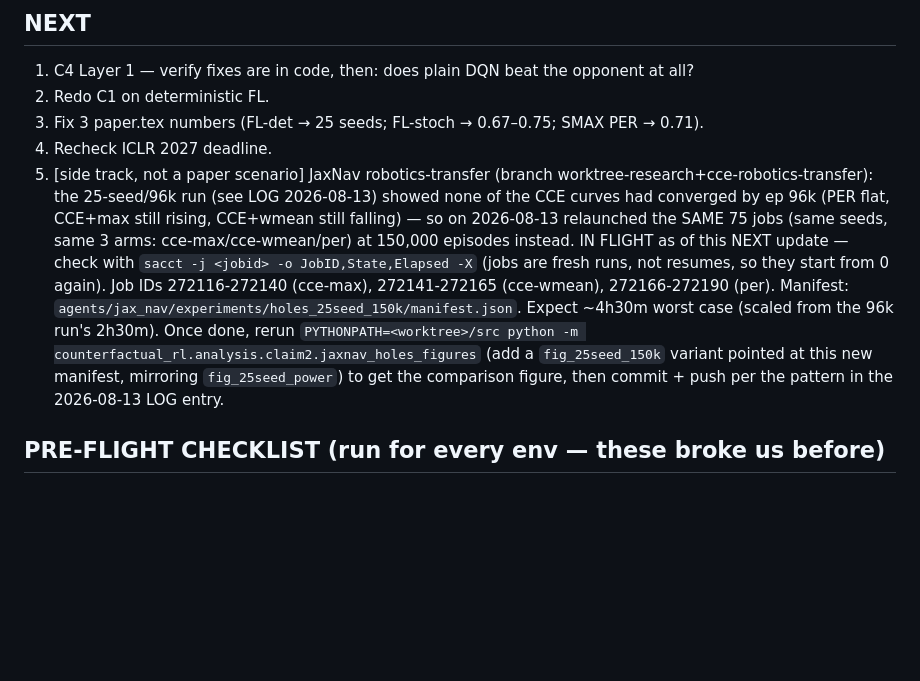
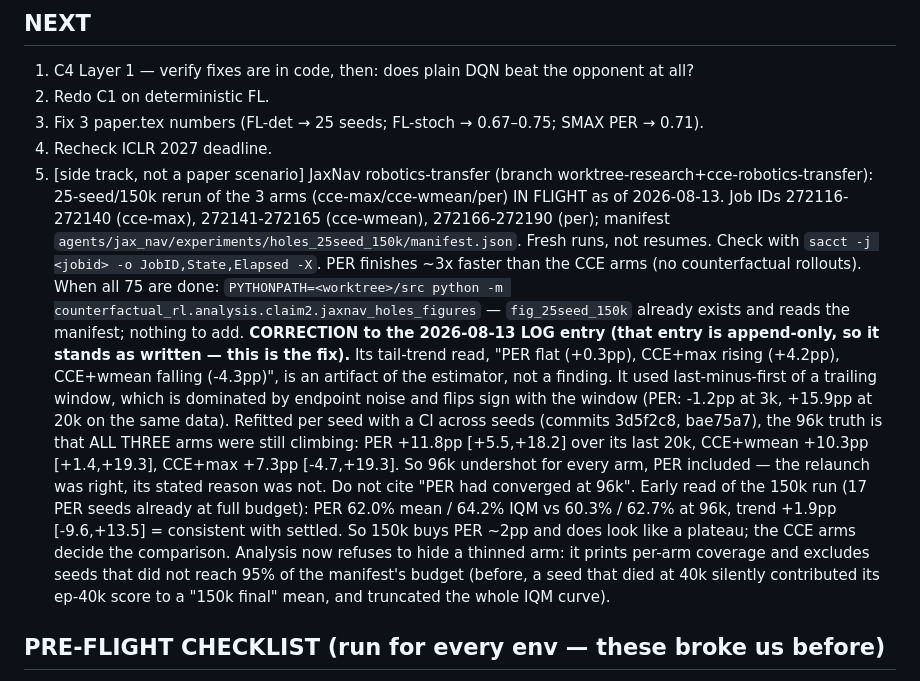
Before and after one commit to manchado53/counterfactual-reasoning, a Markdown page: lab-notebook.md, the part around the change. Rendered like a GitHub page; blank space fills up the shorter version.

Commit message:
lab-notebook: correct the 96k convergence read, record 150k run state
The 2026-08-13 entry's tail-trend numbers came from a noise-dominated
estimator and its conclusion ("PER flat, CCE arms not") does not survive a
per-seed refit with a CI: all three arms were still climbing at 96k. LOG is
append-only, so the correction goes in NEXT, with the 150k run's job IDs and
the early PER read.

Co-Authored-By: Claude Opus 5 (1M context) <noreply@anthropic.com>
Claude-Session: https://claude.ai/code/session_01W2t3irnVnCwE5FV82kwf2m

```diff
--- a/lab-notebook.md
+++ b/lab-notebook.md
@@ -31,18 +31,29 @@ NOT done experimenting — no claim hits its target scenario count yet.
 3. Fix 3 paper.tex numbers (FL-det → 25 seeds; FL-stoch → 0.67–0.75; SMAX PER → 0.71).
 4. Recheck ICLR 2027 deadline.
 5. [side track, not a paper scenario] JaxNav robotics-transfer (branch
-   worktree-research+cce-robotics-transfer): the 25-seed/96k run (see LOG 2026-08-13) showed
-   none of the CCE curves had converged by ep 96k (PER flat, CCE+max still rising, CCE+wmean
-   still falling) — so on 2026-08-13 relaunched the SAME 75 jobs (same seeds, same 3 arms:
-   cce-max/cce-wmean/per) at 150,000 episodes instead. IN FLIGHT as of this NEXT update —
-   check with `sacct -j <jobid> -o JobID,State,Elapsed -X` (jobs are fresh runs, not resumes,
-   so they start from 0 again). Job IDs 272116-272140 (cce-max), 272141-272165 (cce-wmean),
-   272166-272190 (per). Manifest:
-   `agents/jax_nav/experiments/holes_25seed_150k/manifest.json`. Expect ~4h30m worst case
-   (scaled from the 96k run's 2h30m). Once done, rerun
+   worktree-research+cce-robotics-transfer): 25-seed/150k rerun of the 3 arms
+   (cce-max/cce-wmean/per) IN FLIGHT as of 2026-08-13. Job IDs 272116-272140 (cce-max),
+   272141-272165 (cce-wmean), 272166-272190 (per); manifest
+   `agents/jax_nav/experiments/holes_25seed_150k/manifest.json`. Fresh runs, not resumes.
+   Check with `sacct -j <jobid> -o JobID,State,Elapsed -X`. PER finishes ~3x faster than the
+   CCE arms (no counterfactual rollouts). When all 75 are done:
    `PYTHONPATH=<worktree>/src python -m counterfactual_rl.analysis.claim2.jaxnav_holes_figures`
-   (add a `fig_25seed_150k` variant pointed at this new manifest, mirroring `fig_25seed_power`)
-   to get the comparison figure, then commit + push per the pattern in the 2026-08-13 LOG entry.
+   — `fig_25seed_150k` already exists and reads the manifest; nothing to add.
+   **CORRECTION to the 2026-08-13 LOG entry (that entry is append-only, so it stands as
+   written — this is the fix).** Its tail-trend read, "PER flat (+0.3pp), CCE+max rising
+   (+4.2pp), CCE+wmean falling (-4.3pp)", is an artifact of the estimator, not a finding. It
+   used last-minus-first of a trailing window, which is dominated by endpoint noise and flips
+   sign with the window (PER: -1.2pp at 3k, +15.9pp at 20k on the same data). Refitted per
+   seed with a CI across seeds (commits 3d5f2c8, bae75a7), the 96k truth is that ALL THREE
+   arms were still climbing: PER +11.8pp [+5.5,+18.2] over its last 20k, CCE+wmean +10.3pp
+   [+1.4,+19.3], CCE+max +7.3pp [-4.7,+19.3]. So 96k undershot for every arm, PER included —
+   the relaunch was right, its stated reason was not. Do not cite "PER had converged at 96k".
+   Early read of the 150k run (17 PER seeds already at full budget): PER 62.0% mean / 64.2%
+   IQM vs 60.3% / 62.7% at 96k, trend +1.9pp [-9.6,+13.5] = consistent with settled. So 150k
+   buys PER ~2pp and does look like a plateau; the CCE arms decide the comparison.
+   Analysis now refuses to hide a thinned arm: it prints per-arm coverage and excludes seeds
+   that did not reach 95% of the manifest's budget (before, a seed that died at 40k silently
+   contributed its ep-40k score to a "150k final" mean, and truncated the whole IQM curve).
 
 ## PRE-FLIGHT CHECKLIST (run for every env — these broke us before)
 - [ ] rewards[agent_player], not rewards[0]
```
